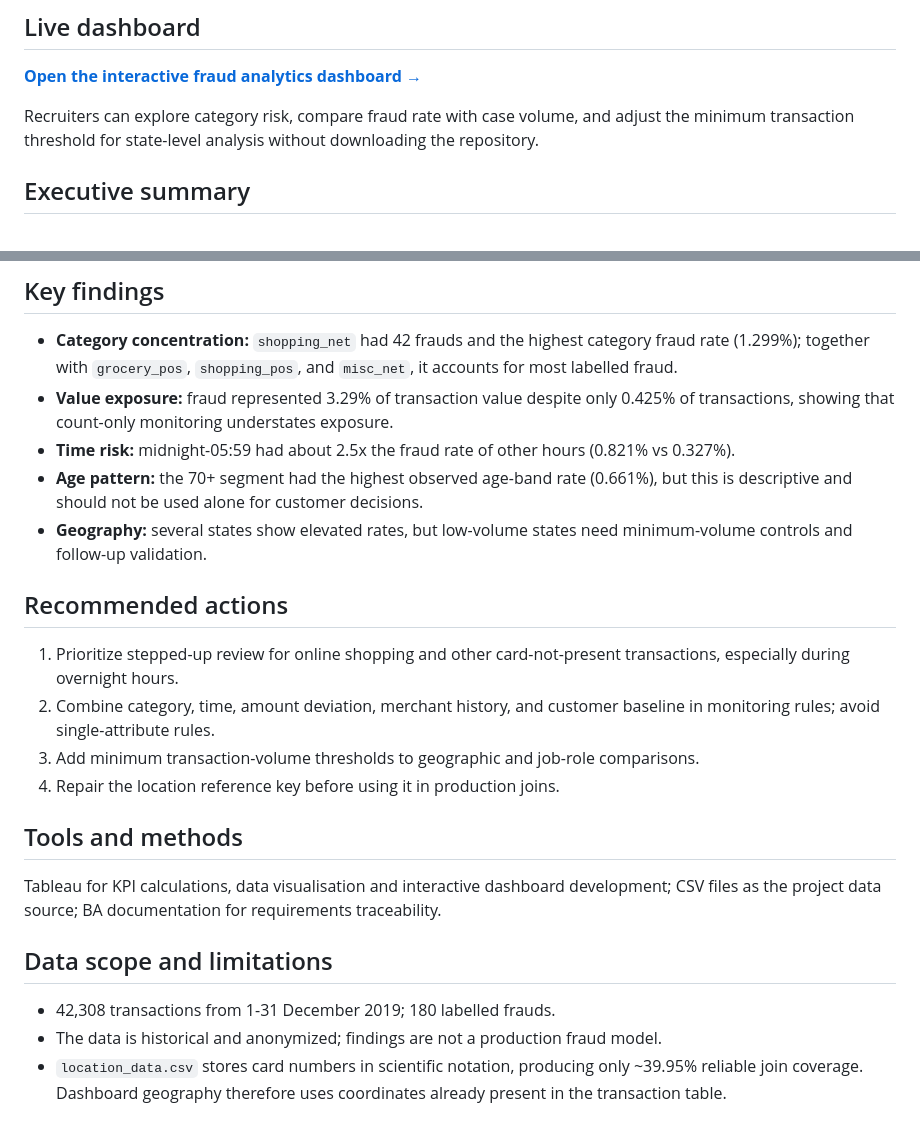
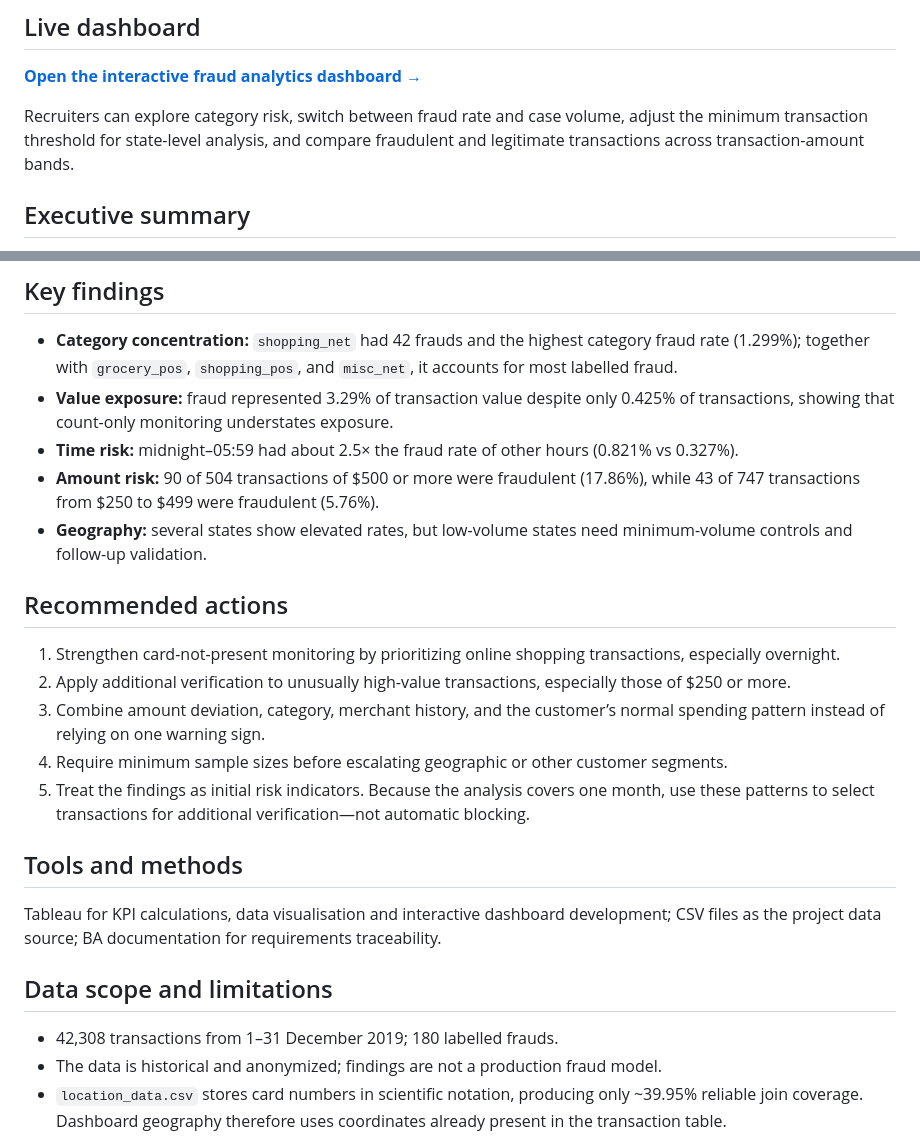
Before and after one commit to pankhuri1002/credit-card-fraud-analytics, a Markdown page: README.md, 2 parts joined by grey strips. Drawn GitHub-style.

Commit message:
Align README with finalized dashboard

```diff
--- a/README.md
+++ b/README.md
@@ -4,7 +4,7 @@
 
 [**Open the interactive fraud analytics dashboard →**](https://pankhuri1002.github.io/credit-card-fraud-analytics/)
 
-Recruiters can explore category risk, compare fraud rate with case volume, and adjust the minimum transaction threshold for state-level analysis without downloading the repository.
+Recruiters can explore category risk, switch between fraud rate and case volume, adjust the minimum transaction threshold for state-level analysis, and compare fraudulent and legitimate transactions across transaction-amount bands.
 
 ## Executive summary
 
@@ -26,16 +26,17 @@ AnalytIQ Edge needs to identify unusual spending patterns, segment fraud risk, a
 
 - **Category concentration:** `shopping_net` had 42 frauds and the highest category fraud rate (1.299%); together with `grocery_pos`, `shopping_pos`, and `misc_net`, it accounts for most labelled fraud.
 - **Value exposure:** fraud represented 3.29% of transaction value despite only 0.425% of transactions, showing that count-only monitoring understates exposure.
-- **Time risk:** midnight-05:59 had about 2.5x the fraud rate of other hours (0.821% vs 0.327%).
-- **Age pattern:** the 70+ segment had the highest observed age-band rate (0.661%), but this is descriptive and should not be used alone for customer decisions.
+- **Time risk:** midnight–05:59 had about 2.5× the fraud rate of other hours (0.821% vs 0.327%).
+- **Amount risk:** 90 of 504 transactions of $500 or more were fraudulent (17.86%), while 43 of 747 transactions from $250 to $499 were fraudulent (5.76%).
 - **Geography:** several states show elevated rates, but low-volume states need minimum-volume controls and follow-up validation.
 
 ## Recommended actions
 
-1. Prioritize stepped-up review for online shopping and other card-not-present transactions, especially during overnight hours.
-2. Combine category, time, amount deviation, merchant history, and customer baseline in monitoring rules; avoid single-attribute rules.
-3. Add minimum transaction-volume thresholds to geographic and job-role comparisons.
-4. Repair the location reference key before using it in production joins.
+1. Strengthen card-not-present monitoring by prioritizing online shopping transactions, especially overnight.
+2. Apply additional verification to unusually high-value transactions, especially those of $250 or more.
+3. Combine amount deviation, category, merchant history, and the customer’s normal spending pattern instead of relying on one warning sign.
+4. Require minimum sample sizes before escalating geographic or other customer segments.
+5. Treat the findings as initial risk indicators. Because the analysis covers one month, use these patterns to select transactions for additional verification—not automatic blocking.
 
 ## Tools and methods
 
@@ -43,7 +44,7 @@ Tableau for KPI calculations, data visualisation and interactive dashboard devel
 
 ## Data scope and limitations
 
-- 42,308 transactions from 1-31 December 2019; 180 labelled frauds.
+- 42,308 transactions from 1–31 December 2019; 180 labelled frauds.
 - The data is historical and anonymized; findings are not a production fraud model.
 - `location_data.csv` stores card numbers in scientific notation, producing only ~39.95% reliable join coverage. Dashboard geography therefore uses coordinates already present in the transaction table.
 - Sensitive fields such as card number, name, street, and date of birth are excluded from portfolio outputs.
```
